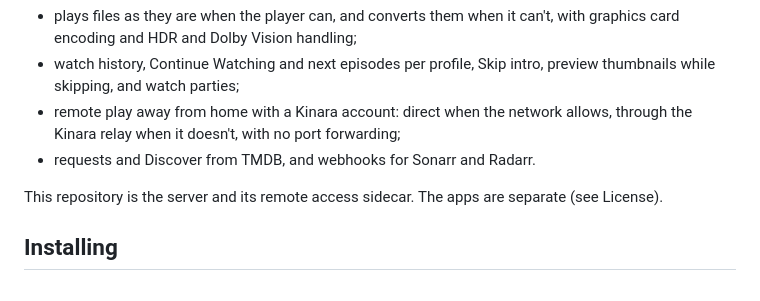
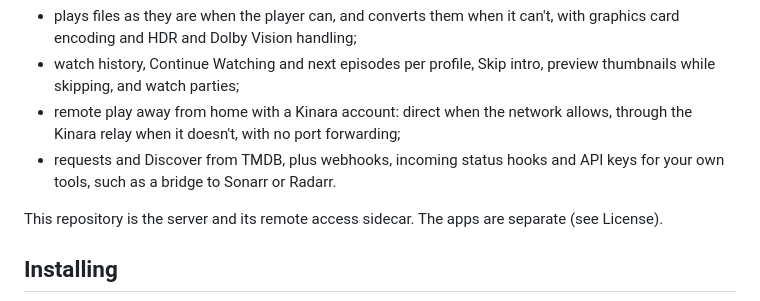
Before and after one commit to macroboom/kinara-server, a Markdown page: README.md, the part around the change. GitHub-like rendering.

```diff
--- a/README.md
+++ b/README.md
@@ -10,7 +10,8 @@ finds posters, descriptions and cast on TMDB, and streams to the Kinara apps
   preview thumbnails while skipping, and watch parties;
 - remote play away from home with a Kinara account: direct when the network
   allows, through the Kinara relay when it doesn't, with no port forwarding;
-- requests and Discover from TMDB, and webhooks for Sonarr and Radarr.
+- requests and Discover from TMDB, plus webhooks, incoming status hooks and
+  API keys for your own tools, such as a bridge to Sonarr or Radarr.
 
 This repository is the server and its remote access sidecar. The apps are
 separate (see License).
```
